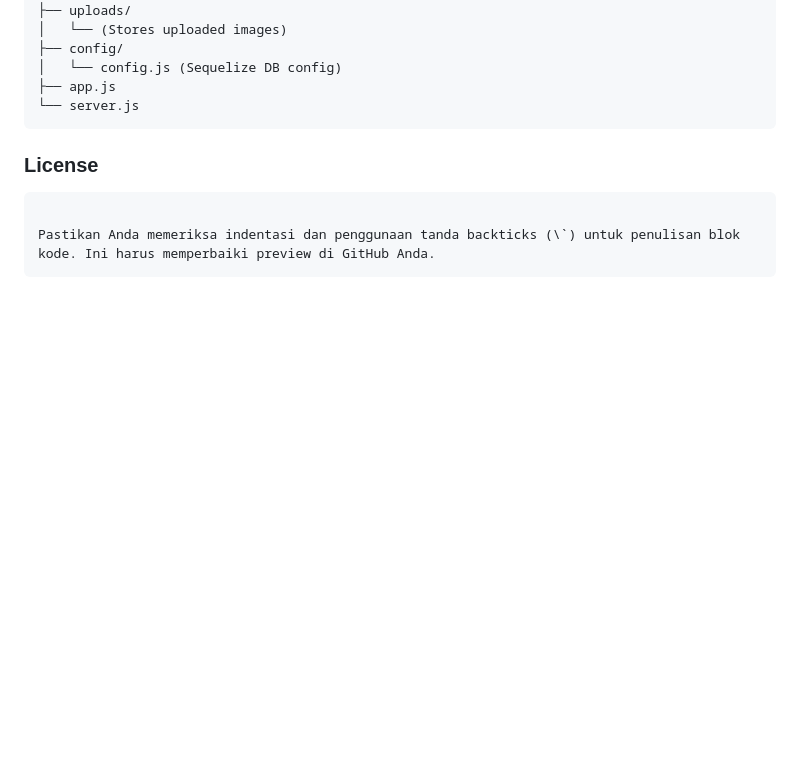
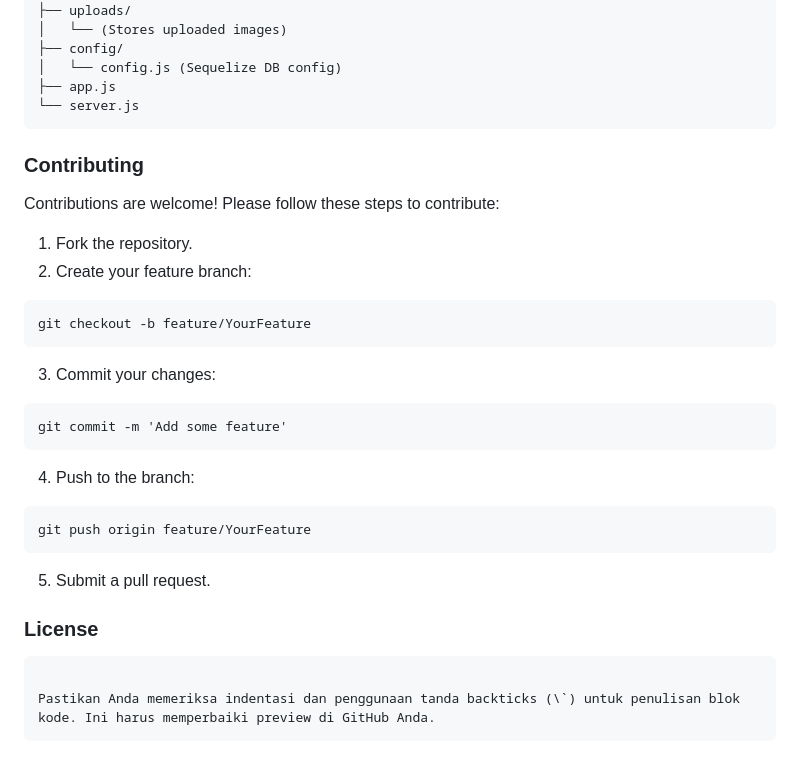
Before and after one commit to muhnaufalarrafi/Fasilkom_website, a Markdown page: README.md, the part around the change. GitHub-like rendering; blank space fills up the shorter version.

````diff
--- a/README.md
+++ b/README.md
@@ -169,6 +169,23 @@ backend/
 ├── app.js
 └── server.js
 ```
+### Contributing
+Contributions are welcome! Please follow these steps to contribute:
+
+1. Fork the repository.
+2. Create your feature branch:
+```
+git checkout -b feature/YourFeature
+```
+3. Commit your changes:
+```
+git commit -m 'Add some feature'
+```
+4. Push to the branch:
+```
+git push origin feature/YourFeature
+```
+5. Submit a pull request.
 
 ### License
 ```
````
